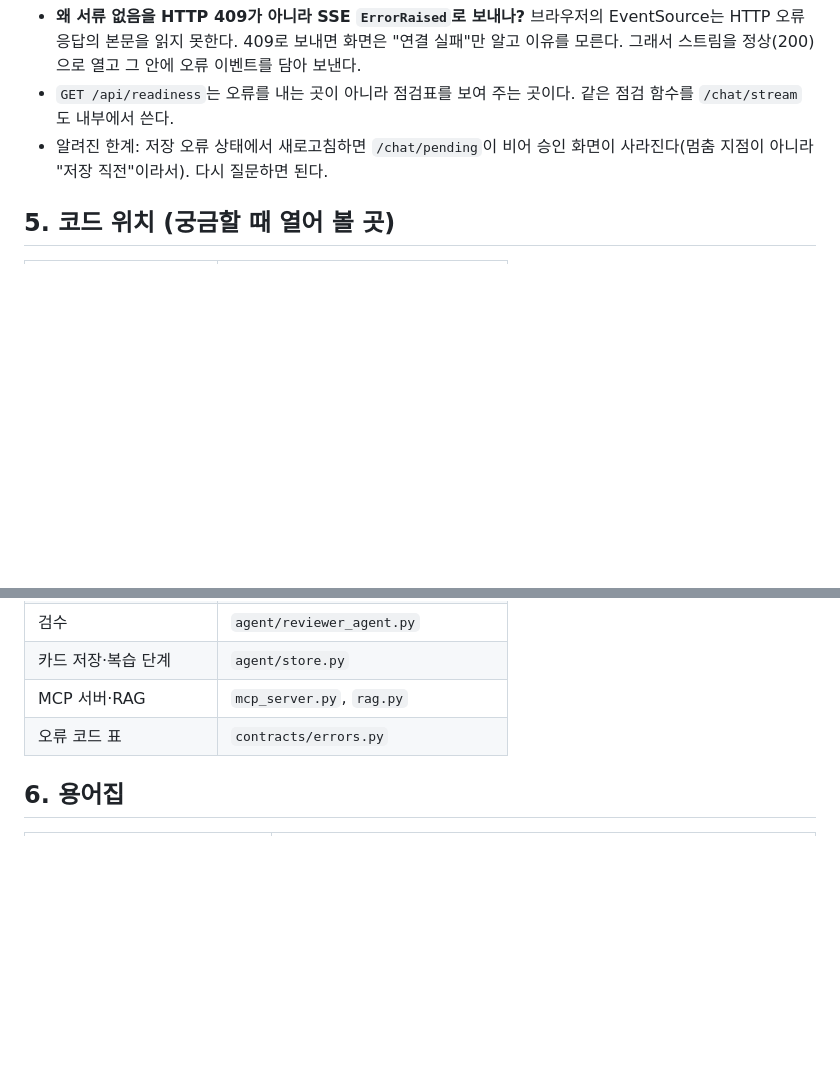
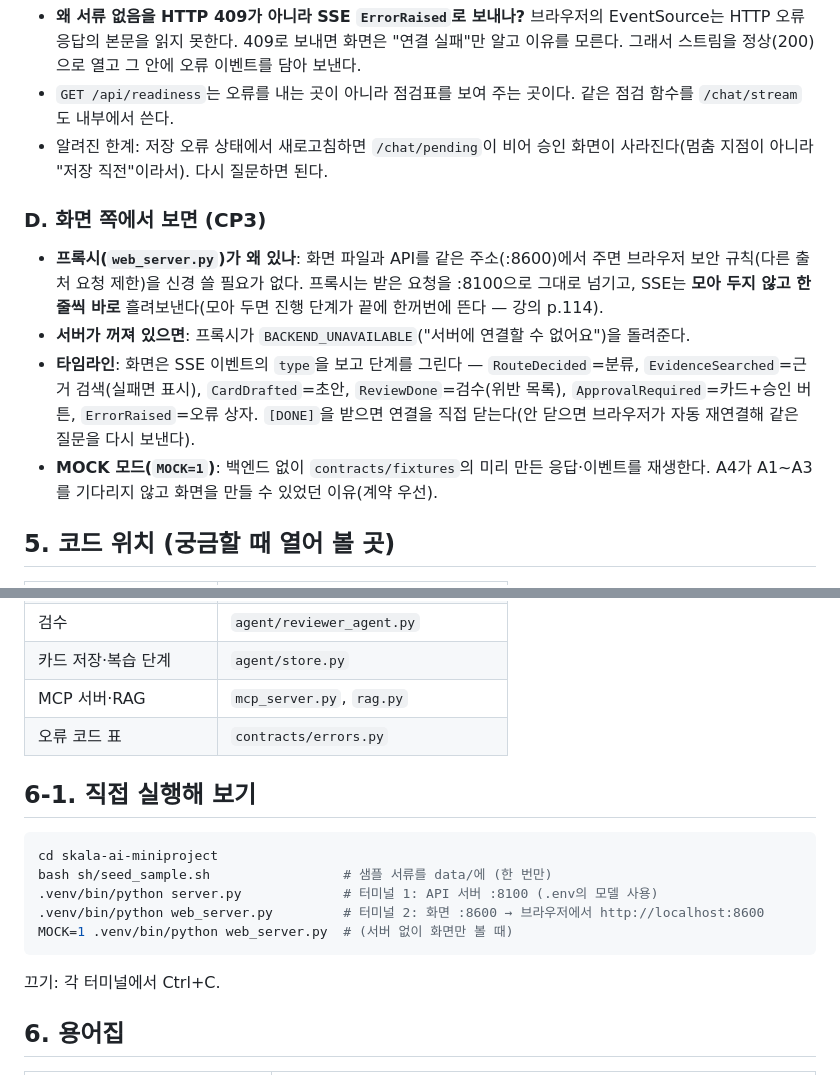
Before and after one commit to seulstat/skala-ai-miniproject, a Markdown page: doc/handoff/flow-guide.md, 2 parts joined by grey strips. Drawn GitHub-style; blank space fills up the shorter version.

Commit message:
[lead] 흐름 설명서에 화면 흐름·실행 방법 추가 (CP3)

````diff
--- a/doc/handoff/flow-guide.md
+++ b/doc/handoff/flow-guide.md
@@ -78,6 +78,12 @@
 - `GET /api/readiness`는 오류를 내는 곳이 아니라 점검표를 보여 주는 곳이다. 같은 점검 함수를 `/chat/stream`도 내부에서 쓴다.
 - 알려진 한계: 저장 오류 상태에서 새로고침하면 `/chat/pending`이 비어 승인 화면이 사라진다(멈춤 지점이 아니라 "저장 직전"이라서). 다시 질문하면 된다.
 
+### D. 화면 쪽에서 보면 (CP3)
+- **프록시(`web_server.py`)가 왜 있나**: 화면 파일과 API를 같은 주소(:8600)에서 주면 브라우저 보안 규칙(다른 출처 요청 제한)을 신경 쓸 필요가 없다. 프록시는 받은 요청을 :8100으로 그대로 넘기고, SSE는 **모아 두지 않고 한 줄씩 바로** 흘려보낸다(모아 두면 진행 단계가 끝에 한꺼번에 뜬다 — 강의 p.114).
+- **서버가 꺼져 있으면**: 프록시가 `BACKEND_UNAVAILABLE`("서버에 연결할 수 없어요")을 돌려준다.
+- **타임라인**: 화면은 SSE 이벤트의 `type`을 보고 단계를 그린다 — `RouteDecided`=분류, `EvidenceSearched`=근거 검색(실패면 표시), `CardDrafted`=초안, `ReviewDone`=검수(위반 목록), `ApprovalRequired`=카드+승인 버튼, `ErrorRaised`=오류 상자. `[DONE]`을 받으면 연결을 직접 닫는다(안 닫으면 브라우저가 자동 재연결해 같은 질문을 다시 보낸다).
+- **MOCK 모드(`MOCK=1`)**: 백엔드 없이 `contracts/fixtures`의 미리 만든 응답·이벤트를 재생한다. A4가 A1~A3를 기다리지 않고 화면을 만들 수 있었던 이유(계약 우선).
+
 ## 5. 코드 위치 (궁금할 때 열어 볼 곳)
 
 | 단계 | 파일 |
@@ -90,6 +96,17 @@
 | 카드 저장·복습 단계 | `agent/store.py` |
 | MCP 서버·RAG | `mcp_server.py`, `rag.py` |
 | 오류 코드 표 | `contracts/errors.py` |
+
+## 6-1. 직접 실행해 보기
+
+```bash
+cd skala-ai-miniproject
+bash sh/seed_sample.sh                 # 샘플 서류를 data/에 (한 번만)
+.venv/bin/python server.py             # 터미널 1: API 서버 :8100 (.env의 모델 사용)
+.venv/bin/python web_server.py         # 터미널 2: 화면 :8600 → 브라우저에서 http://localhost:8600
+MOCK=1 .venv/bin/python web_server.py  # (서버 없이 화면만 볼 때)
+```
+끄기: 각 터미널에서 Ctrl+C.
 
 ## 6. 용어집
 
````
Also changed, not shown: doc/handoff/lead-progress.md (+7 -0 lines).
